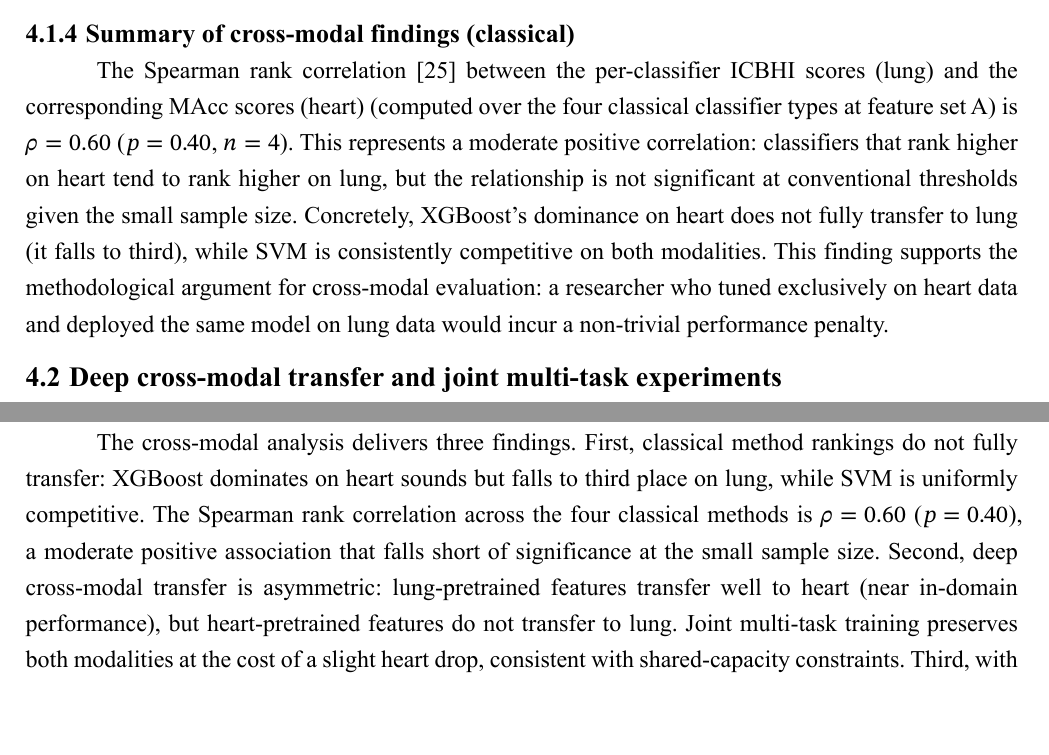
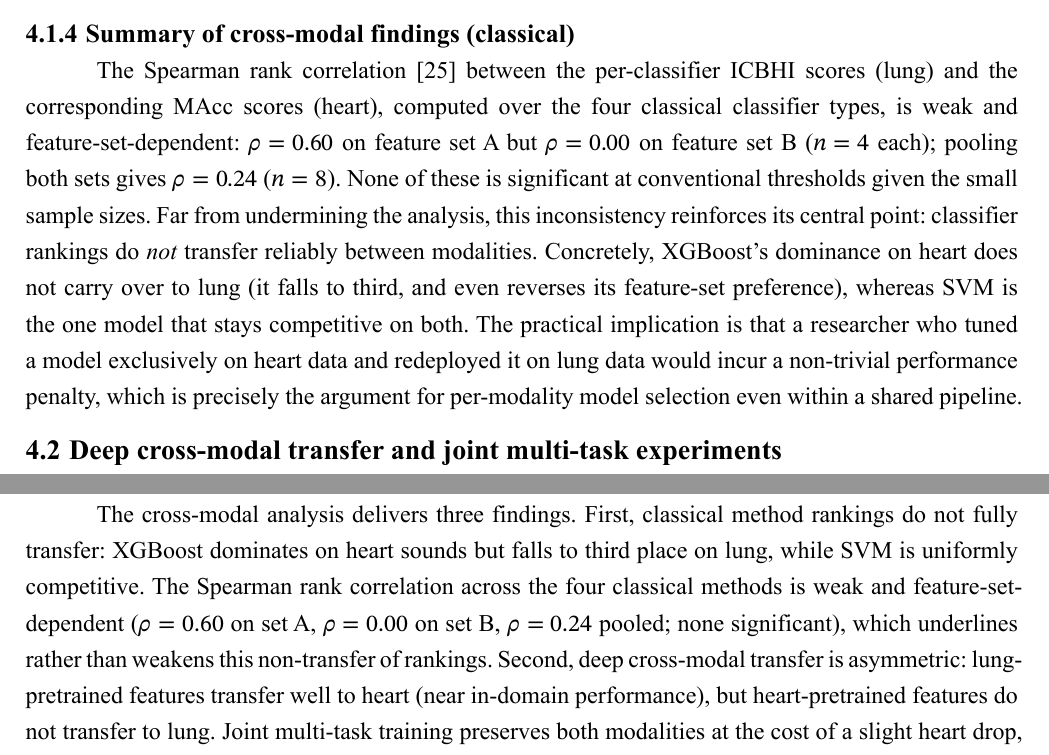
Before and after one commit to bigpurota/cardiorespiratory-sound-diagnosis, a Typst document (report/main.typ, which reads report/sections/05-ch4-novelty.typ, report/sections/06-conclusion.typ): two parts of pages 29 and 32 of 45, joined at a grey line, cut so that both start at the same text, the shorter picture padded with empty space. The pictures show the PDF file docs/pdf/main.pdf that the author committed with the source.

Commit message:
docs: align title page with team-project template; frame as group project; report feature-set-dependent cross-modal rank correlation

```diff
--- a/report/sections/05-ch4-novelty.typ
+++ b/report/sections/05-ch4-novelty.typ
@@ -74,15 +74,18 @@ occupy the same performance tier on these tasks and dataset scales.
 === Summary of cross-modal findings (classical)
 
 The Spearman rank correlation @spearman1904 between the per-classifier ICBHI scores
-(lung) and the corresponding MAcc scores (heart) (computed over the four classical
-classifier types at feature set A) is $rho = 0.60$ ($p = 0.40$, $n = 4$). This
-represents a moderate positive correlation: classifiers that rank higher on heart
-tend to rank higher on lung, but the relationship is not significant at conventional
-thresholds given the small sample size. Concretely, XGBoost's dominance on heart
-does not fully transfer to lung (it falls to third), while SVM is consistently
-competitive on both modalities. This finding supports the methodological argument
-for cross-modal evaluation: a researcher who tuned exclusively on heart data and
-deployed the same model on lung data would incur a non-trivial performance penalty.
+(lung) and the corresponding MAcc scores (heart), computed over the four classical
+classifier types, is weak and feature-set-dependent: $rho = 0.60$ on feature set A but
+$rho = 0.00$ on feature set B ($n = 4$ each); pooling both sets gives $rho = 0.24$
+($n = 8$). None of these is significant at conventional thresholds given the small
+sample sizes. Far from undermining the analysis, this inconsistency reinforces its
+central point: classifier rankings do _not_ transfer reliably between modalities.
+Concretely, XGBoost's dominance on heart does not carry over to lung (it falls to
+third, and even reverses its feature-set preference), whereas SVM is the one model
+that stays competitive on both. The practical implication is that a researcher who
+tuned a model exclusively on heart data and redeployed it on lung data would incur a
+non-trivial performance penalty, which is precisely the argument for per-modality
+model selection even within a shared pipeline.
 
 == Deep cross-modal transfer and joint multi-task experiments
 
@@ -245,8 +248,9 @@ the shared pipeline described in Chapter 2.
 The cross-modal analysis delivers three findings. First, classical method rankings
 do not fully transfer: XGBoost dominates on heart sounds but falls to third place
 on lung, while SVM is uniformly competitive. The Spearman rank correlation across
-the four classical methods is $rho = 0.60$ ($p = 0.40$), a moderate positive association
-that falls short of significance at the small sample size. Second, deep cross-modal
+the four classical methods is weak and feature-set-dependent ($rho = 0.60$ on set A,
+$rho = 0.00$ on set B, $rho = 0.24$ pooled; none significant), which underlines rather
+than weakens this non-transfer of rankings. Second, deep cross-modal
 transfer is asymmetric: lung-pretrained features transfer well to heart (near
 in-domain performance), but heart-pretrained features do not transfer to lung.
 Joint multi-task training preserves both modalities at the cost of a slight heart
--- a/report/sections/06-conclusion.typ
+++ b/report/sections/06-conclusion.typ
@@ -24,9 +24,10 @@ all methods approximately equally on this task.
 
 The cross-modal analysis, the project's principal novelty, combined ranking
 comparisons, direct transfer experiments and a joint multi-task probe. Classical
-method rankings transfer only partially: XGBoost dominates on heart but falls to
-third on lung, while SVM is competitive on both modalities (Spearman $rho = 0.60$,
-$p = 0.40$, $n = 4$ classical methods, feature set A). Deep cross-modal transfer is
+method rankings do not transfer reliably: XGBoost dominates on heart but falls to
+third on lung, while SVM is competitive on both modalities (the heart–lung rank
+correlation is weak and feature-set-dependent: Spearman $rho = 0.60$ on set A, $0.00$ on
+set B, $0.24$ pooled, none significant). Deep cross-modal transfer is
 asymmetric: lung-pretrained features transfer strongly to heart (near in-domain
 performance), but heart-pretrained features do not transfer to lung. Joint
 multi-task training preserves both modalities with a slight heart trade-off,
```
Also changed, not shown: report/main.typ (+6 -3 lines), report/sections/01-introduction.typ (+4 -3 lines), results/tables/cross_modal_spearman.csv (+3 -1 lines), docs/pdf/main.pdf.
